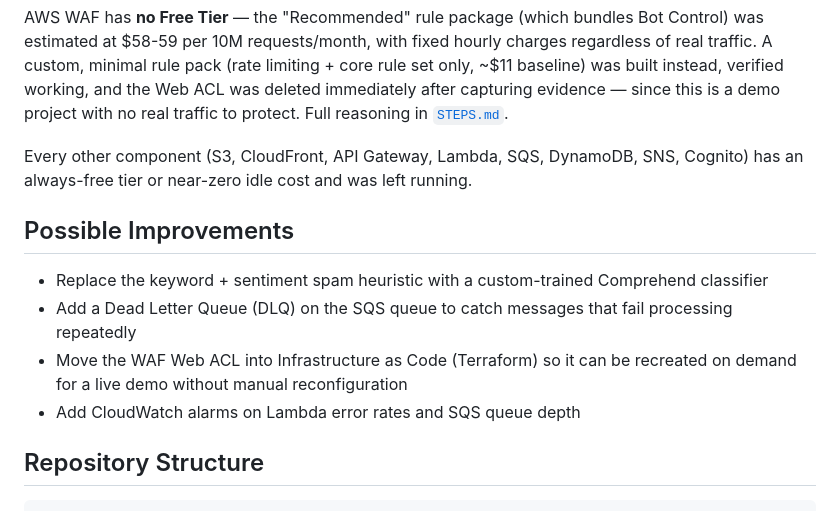
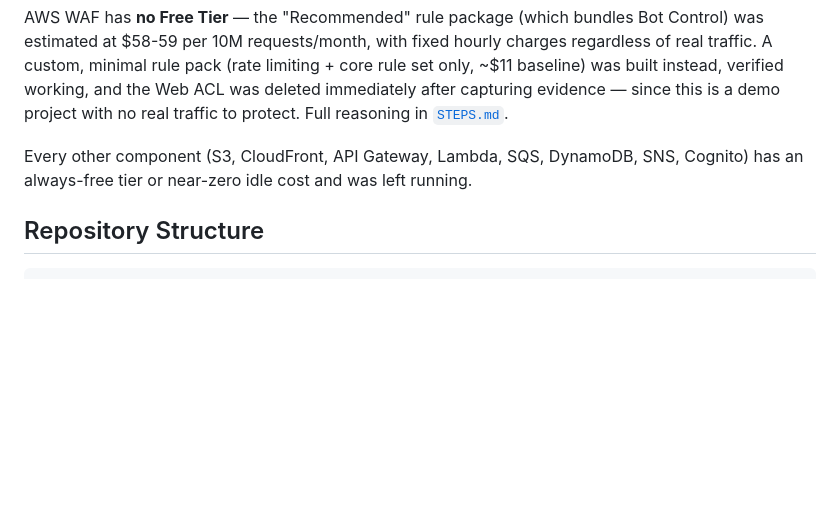
Before and after one commit to mohammed-elbestawy/AWS-Smart-Contact-Form-Project, a Markdown page: README.md, the part around the change. GitHub-like rendering; blank space fills up the shorter version.

```diff
--- a/README.md
+++ b/README.md
@@ -68,13 +68,6 @@ AWS WAF has **no Free Tier** — the "Recommended" rule package (which bundles B
 
 Every other component (S3, CloudFront, API Gateway, Lambda, SQS, DynamoDB, SNS, Cognito) has an always-free tier or near-zero idle cost and was left running.
 
-## Possible Improvements
-
-- Replace the keyword + sentiment spam heuristic with a custom-trained Comprehend classifier
-- Add a Dead Letter Queue (DLQ) on the SQS queue to catch messages that fail processing repeatedly
-- Move the WAF Web ACL into Infrastructure as Code (Terraform) so it can be recreated on demand for a live demo without manual reconfiguration
-- Add CloudWatch alarms on Lambda error rates and SQS queue depth
-
 ## Repository Structure
 
     AWS-Smart-Contact-Form-Project/
```
